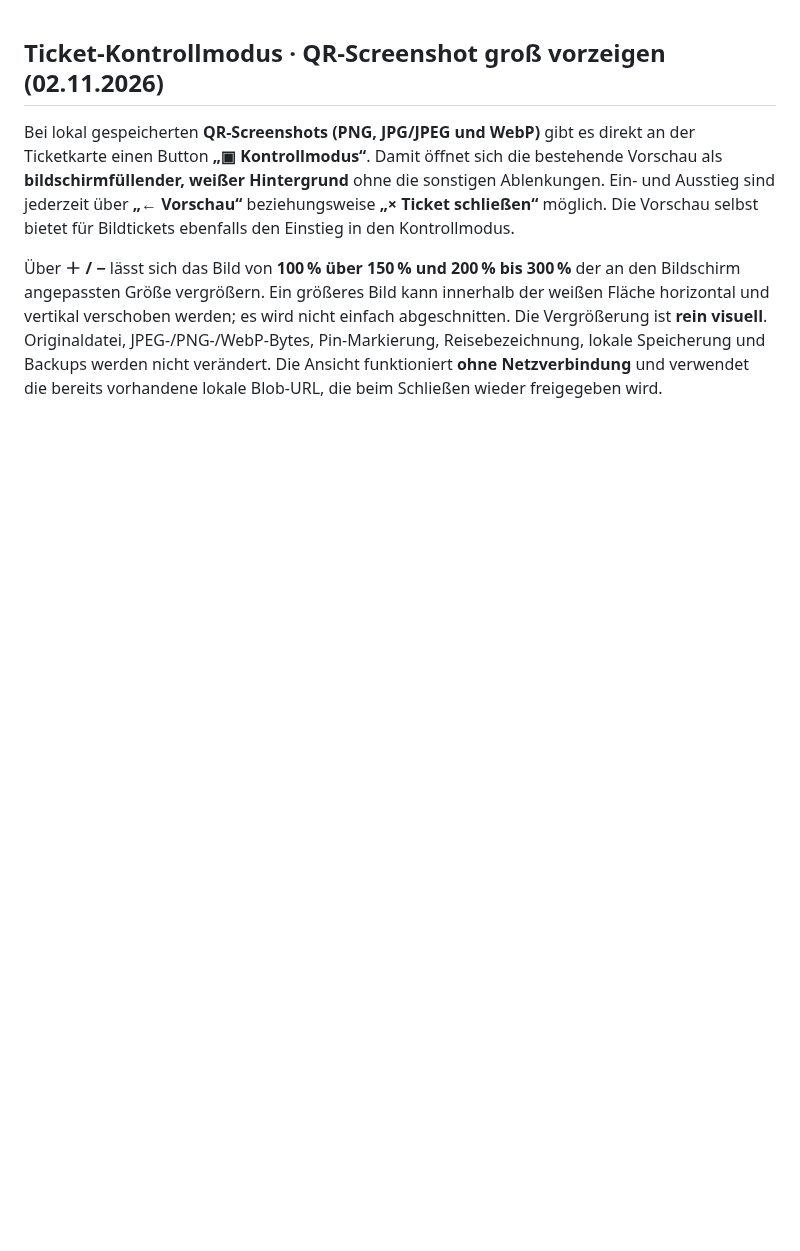
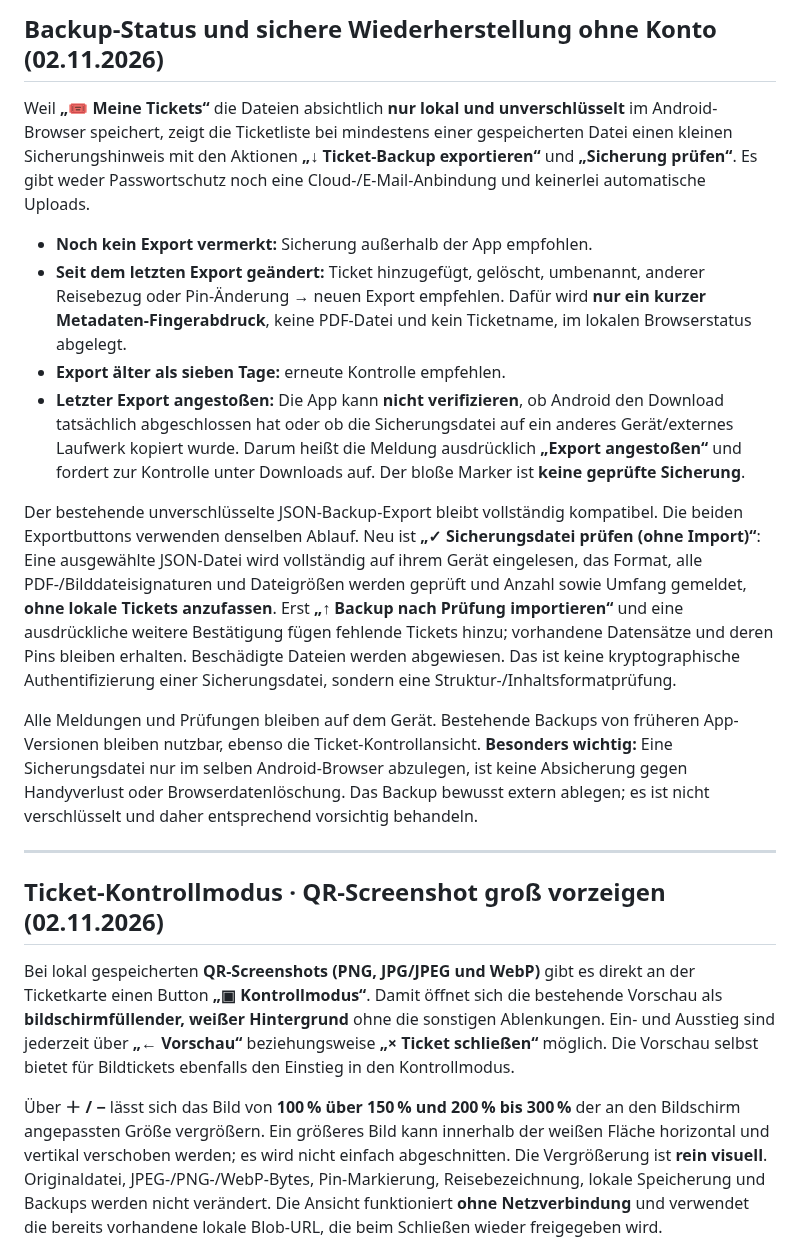
Before and after one commit to CobraChris/meine-livekarte, a Markdown page: README.md, the part around the change. GitHub-like rendering; blank space fills up the shorter version.

Commit message:
docs(backup): clear limits of export marker, local verification and cross-device safety

```diff
--- a/README.md
+++ b/README.md
@@ -1,3 +1,17 @@
+## Backup-Status und sichere Wiederherstellung ohne Konto (02.11.2026)
+
+Weil **„🎟 Meine Tickets“** die Dateien absichtlich **nur lokal und unverschlüsselt** im Android-Browser speichert, zeigt die Ticketliste bei mindestens einer gespeicherten Datei einen kleinen Sicherungshinweis mit den Aktionen **„↓ Ticket-Backup exportieren“** und **„Sicherung prüfen“**. Es gibt weder Passwortschutz noch eine Cloud-/E-Mail-Anbindung und keinerlei automatische Uploads.
+
+- **Noch kein Export vermerkt:** Sicherung außerhalb der App empfohlen.
+- **Seit dem letzten Export geändert:** Ticket hinzugefügt, gelöscht, umbenannt, anderer Reisebezug oder Pin-Änderung → neuen Export empfehlen. Dafür wird **nur ein kurzer Metadaten-Fingerabdruck**, keine PDF-Datei und kein Ticketname, im lokalen Browserstatus abgelegt.
+- **Export älter als sieben Tage:** erneute Kontrolle empfehlen.
+- **Letzter Export angestoßen:** Die App kann **nicht verifizieren**, ob Android den Download tatsächlich abgeschlossen hat oder ob die Sicherungsdatei auf ein anderes Gerät/externes Laufwerk kopiert wurde. Darum heißt die Meldung ausdrücklich **„Export angestoßen“** und fordert zur Kontrolle unter Downloads auf. Der bloße Marker ist **keine geprüfte Sicherung**.
+
+Der bestehende unverschlüsselte JSON-Backup-Export bleibt vollständig kompatibel. Die beiden Exportbuttons verwenden denselben Ablauf. Neu ist **„✓ Sicherungsdatei prüfen (ohne Import)“**: Eine ausgewählte JSON-Datei wird vollständig auf ihrem Gerät eingelesen, das Format, alle PDF-/Bilddateisignaturen und Dateigrößen werden geprüft und Anzahl sowie Umfang gemeldet, **ohne lokale Tickets anzufassen**. Erst **„↑ Backup nach Prüfung importieren“** und eine ausdrückliche weitere Bestätigung fügen fehlende Tickets hinzu; vorhandene Datensätze und deren Pins bleiben erhalten. Beschädigte Dateien werden abgewiesen. Das ist keine kryptographische Authentifizierung einer Sicherungsdatei, sondern eine Struktur-/Inhaltsformatprüfung.
+
+Alle Meldungen und Prüfungen bleiben auf dem Gerät. Bestehende Backups von früheren App-Versionen bleiben nutzbar, ebenso die Ticket-Kontrollansicht. **Besonders wichtig:** Eine Sicherungsdatei nur im selben Android-Browser abzulegen, ist keine Absicherung gegen Handyverlust oder Browserdatenlöschung. Das Backup bewusst extern ablegen; es ist nicht verschlüsselt und daher entsprechend vorsichtig behandeln.
+
+---
 ## Ticket-Kontrollmodus · QR-Screenshot groß vorzeigen (02.11.2026)
 
 Bei lokal gespeicherten **QR-Screenshots (PNG, JPG/JPEG und WebP)** gibt es direkt an der Ticketkarte einen Button **„▣ Kontrollmodus“**. Damit öffnet sich die bestehende Vorschau als **bildschirmfüllender, weißer Hintergrund** ohne die sonstigen Ablenkungen. Ein- und Ausstieg sind jederzeit über **„← Vorschau“** beziehungsweise **„× Ticket schließen“** möglich. Die Vorschau selbst bietet für Bildtickets ebenfalls den Einstieg in den Kontrollmodus.
```
